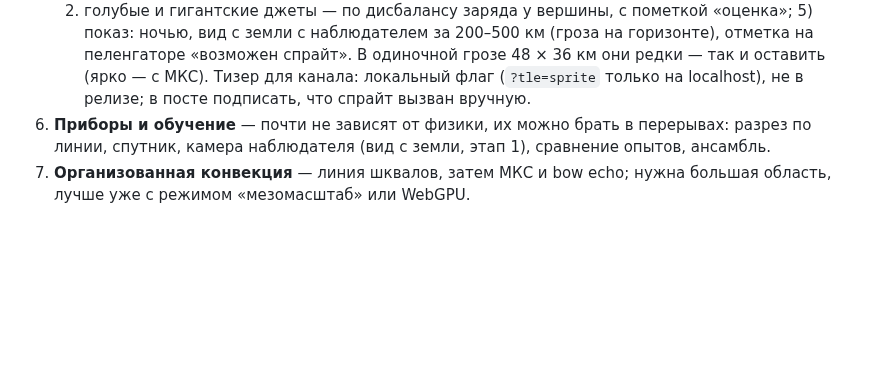
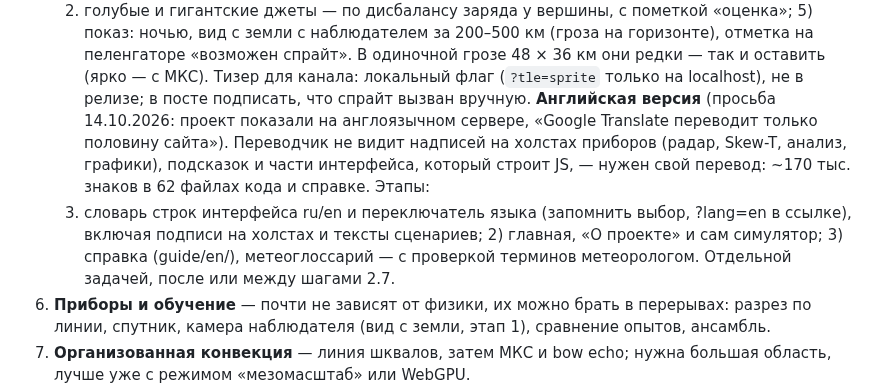
Before and after one commit to Bandananor/MeteoLAB, a Markdown page: roadmap.markdown, the part around the change. Drawn GitHub-style; blank space fills up the shorter version.

Commit message:
Roadmap: an English version (a translator sees only half the site: canvases, tooltips, JS-built UI)
Co-Authored-By: Claude Opus 5.5 <noreply@anthropic.com>
Claude-Session: https://claude.ai/code/session_01Xv8sj9afoLRBwQy8FEkTEo

```diff
--- a/roadmap.markdown
+++ b/roadmap.markdown
@@ -516,6 +516,12 @@ StormLab — один из модулей; упор на погоду и син
    наблюдателем за 200–500 км (гроза на горизонте), отметка на пеленгаторе «возможен спрайт». В одиночной грозе 48 × 36
    км они редки — так и оставить (ярко — с МКС). Тизер для канала: локальный флаг (`?tle=sprite` только на localhost),
    не в релизе; в посте подписать, что спрайт вызван вручную.
+   **Английская версия** (просьба 14.10.2026: проект показали на англоязычном сервере, «Google Translate переводит
+   только половину сайта»). Переводчик не видит надписей на холстах приборов (радар, Skew-T, анализ, графики), подсказок
+   и части интерфейса, который строит JS, — нужен свой перевод: ~170 тыс. знаков в 62 файлах кода и справке. Этапы:
+   1) словарь строк интерфейса ru/en и переключатель языка (запомнить выбор, ?lang=en в ссылке), включая подписи на
+   холстах и тексты сценариев; 2) главная, «О проекте» и сам симулятор; 3) справка (guide/en/), метеоглоссарий —
+   с проверкой терминов метеорологом. Отдельной задачей, после или между шагами 2.7.
 6. **Приборы и обучение** — почти не зависят от физики, их можно брать в перерывах: разрез по линии, спутник,
    камера наблюдателя (вид с земли, этап 1), сравнение опытов, ансамбль.
 7. **Организованная конвекция** — линия шквалов, затем МКС и bow echo; нужна большая область, лучше уже с режимом
```
